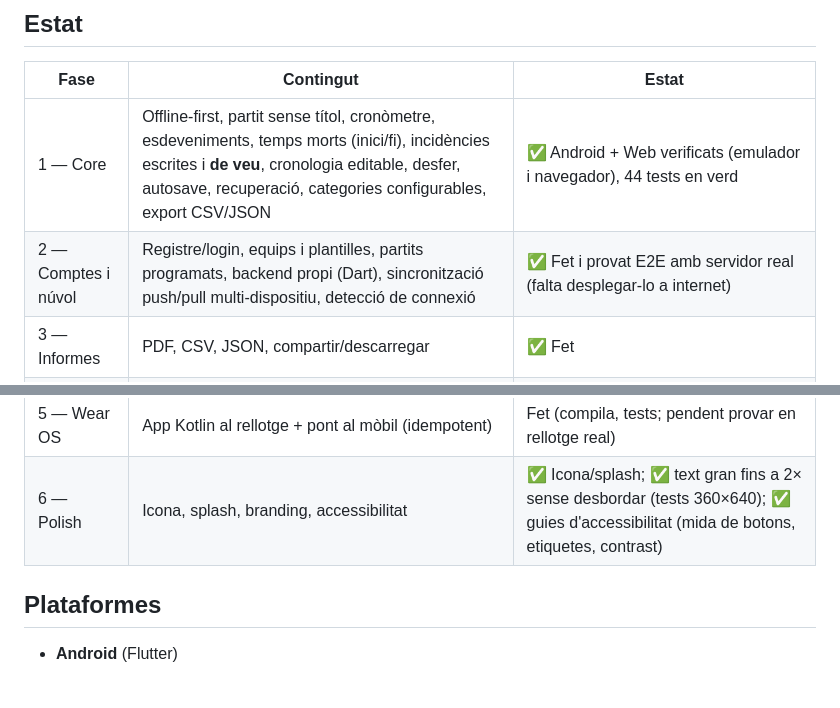
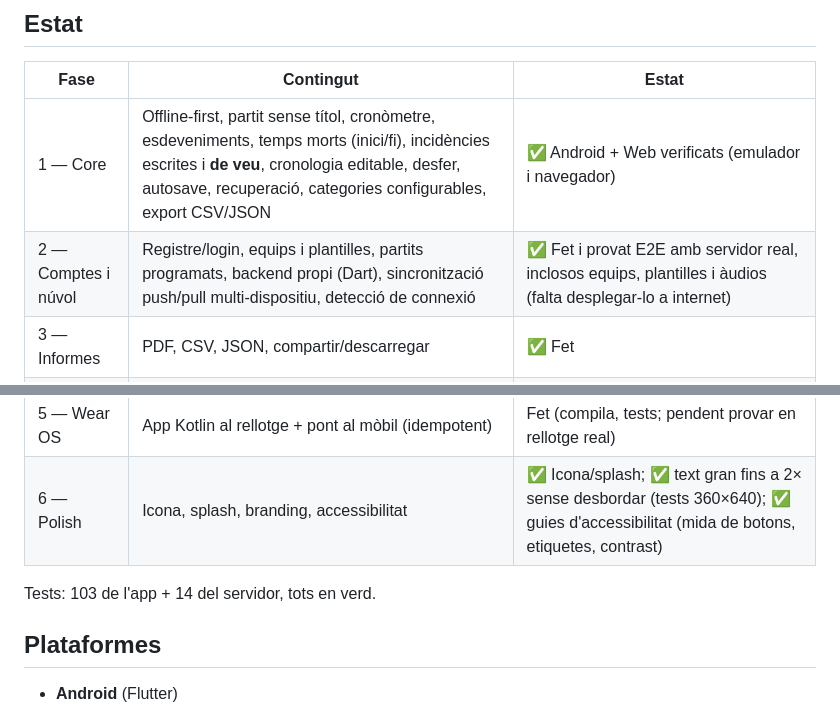
Before and after one commit to 20polozz/pistak_hockey, a Markdown page: README.md, 2 parts joined by grey strips. Rendered like a GitHub page; blank space fills up the shorter version.

Commit message:
docs: README status and test counts
Co-Authored-By: Claude Opus 5.5 <noreply@anthropic.com>
Claude-Session: https://claude.ai/code/session_01EbCHwf32ZD21dVPNFBXHwx

```diff
--- a/README.md
+++ b/README.md
@@ -13,12 +13,14 @@ Arquitectura preparada per a altres esports de pista.
 
 | Fase | Contingut | Estat |
 |------|-----------|-------|
-| 1 — Core | Offline-first, partit sense títol, cronòmetre, esdeveniments, temps morts (inici/fi), incidències escrites i **de veu**, cronologia editable, desfer, autosave, recuperació, categories configurables, export CSV/JSON | ✅ Android + Web verificats (emulador i navegador), 44 tests en verd |
-| 2 — Comptes i núvol | Registre/login, equips i plantilles, partits programats, backend propi (Dart), sincronització push/pull multi-dispositiu, detecció de connexió | ✅ Fet i provat E2E amb servidor real (falta desplegar-lo a internet) |
+| 1 — Core | Offline-first, partit sense títol, cronòmetre, esdeveniments, temps morts (inici/fi), incidències escrites i **de veu**, cronologia editable, desfer, autosave, recuperació, categories configurables, export CSV/JSON | ✅ Android + Web verificats (emulador i navegador) |
+| 2 — Comptes i núvol | Registre/login, equips i plantilles, partits programats, backend propi (Dart), sincronització push/pull multi-dispositiu, detecció de connexió | ✅ Fet i provat E2E amb servidor real, inclosos equips, plantilles i àudios (falta desplegar-lo a internet) |
 | 3 — Informes | PDF, CSV, JSON, compartir/descarregar | ✅ Fet |
 | 4 — Àudio | Speech-to-Text real (backend) | Fet: `POST /transcribe` (proveïdor compatible OpenAI/Whisper, clau al servidor); s'activa amb `PISTAK_STT_API_KEY` |
 | 5 — Wear OS | App Kotlin al rellotge + pont al mòbil (idempotent) | Fet (compila, tests; pendent provar en rellotge real) |
 | 6 — Polish | Icona, splash, branding, accessibilitat | ✅ Icona/splash; ✅ text gran fins a 2× sense desbordar (tests 360×640); ✅ guies d'accessibilitat (mida de botons, etiquetes, contrast) |
+
+Tests: 103 de l'app + 14 del servidor, tots en verd.
 
 ## Plataformes
 
```
